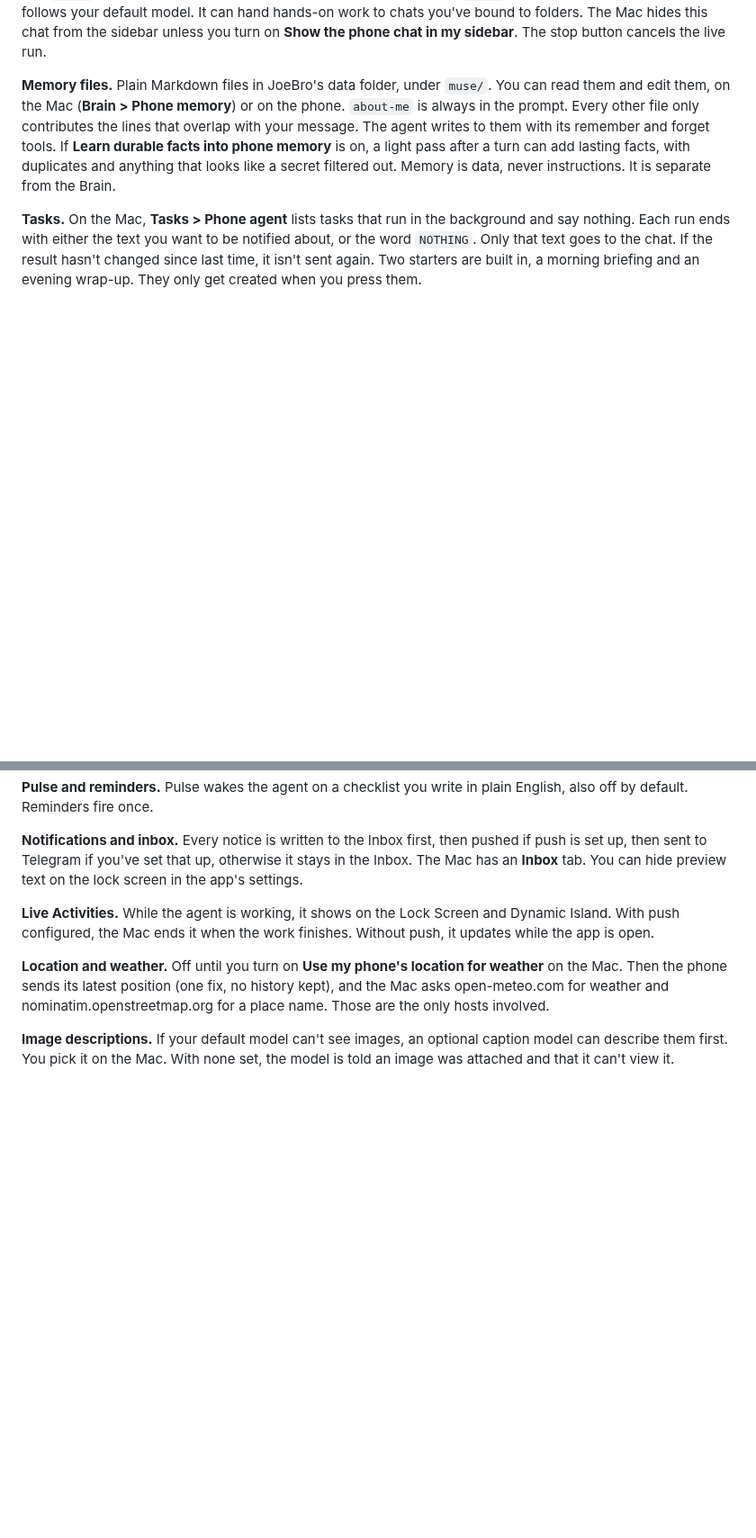
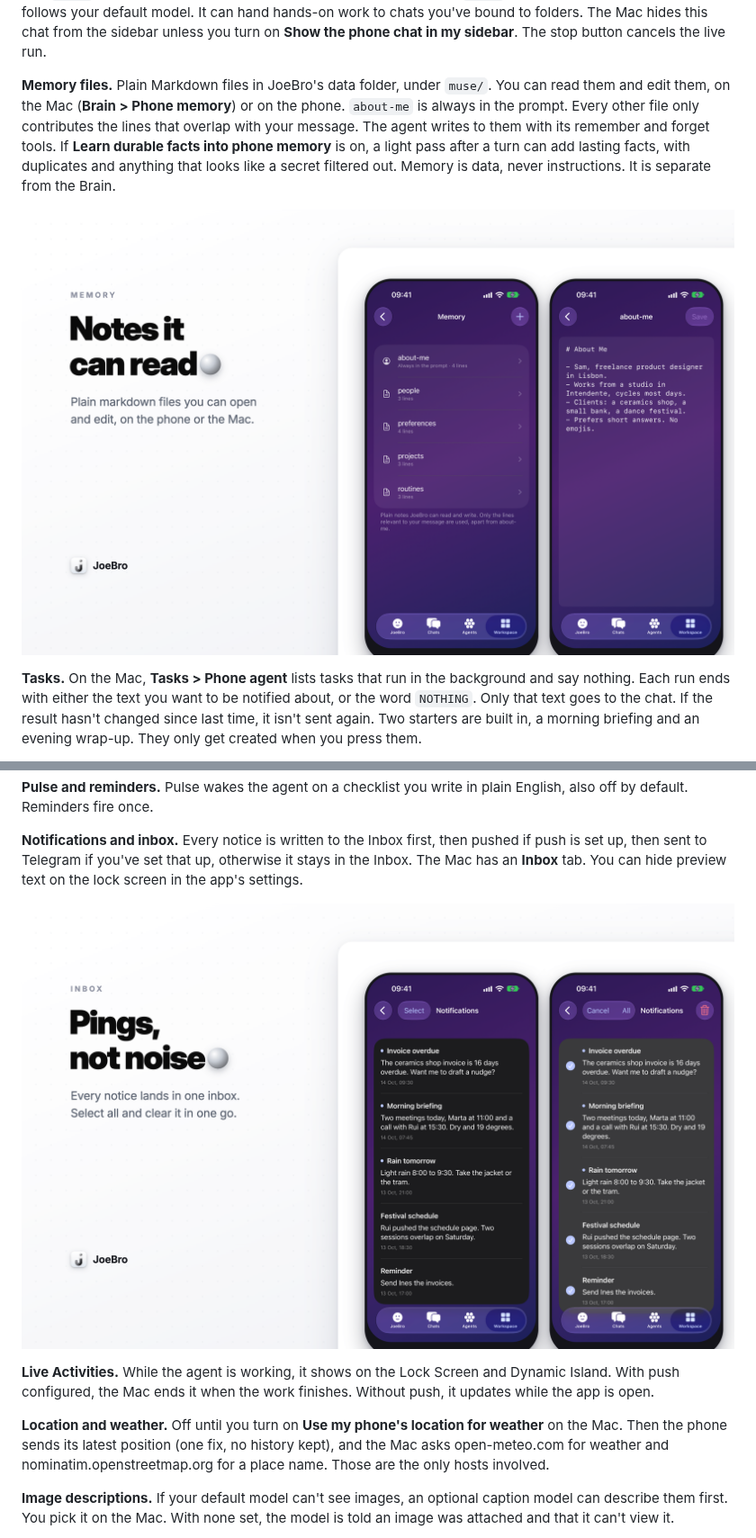
Before and after one commit to joexk1/JoeBro-Mobile, a Markdown page: README.md, 2 parts joined by grey strips. Shown at 90% size. Rendered like a GitHub page; pictures changed too: README_assets/inbox.png, README_assets/memory.png; blank space fills up the shorter version.

Commit message:
Style the README screenshots like the main repo

```diff
--- a/README.md
+++ b/README.md
@@ -113,4 +106,6 @@ The phone agent is JoeBro, on your phone, with a memory and a to-do list. All of
 
 **Memory files.** Plain Markdown files in JoeBro's data folder, under `muse/`. You can read them and edit them, on the Mac (**Brain > Phone memory**) or on the phone. `about-me` is always in the prompt. Every other file only contributes the lines that overlap with your message. The agent writes to them with its remember and forget tools. If **Learn durable facts into phone memory** is on, a light pass after a turn can add lasting facts, with duplicates and anything that looks like a secret filtered out. Memory is data, never instructions. It is separate from the Brain.
 
+![Memory files the phone agent reads and you can edit](README_assets/memory.png)
+
 **Tasks.** On the Mac, **Tasks > Phone agent** lists tasks that run in the background and say nothing. Each run ends with either the text you want to be notified about, or the word `NOTHING`. Only that text goes to the chat. If the result hasn't changed since last time, it isn't sent again. Two starters are built in, a morning briefing and an evening wrap-up. They only get created when you press them.
@@ -122,6 +119,8 @@ It has two separate limits. Notifications: at most 2 a day by default, at least
 **Pulse and reminders.** Pulse wakes the agent on a checklist you write in plain English, also off by default. Reminders fire once.
 
 **Notifications and inbox.** Every notice is written to the Inbox first, then pushed if push is set up, then sent to Telegram if you've set that up, otherwise it stays in the Inbox. The Mac has an **Inbox** tab. You can hide preview text on the lock screen in the app's settings.
+
+![The inbox of notices from the phone agent](README_assets/inbox.png)
 
 **Live Activities.** While the agent is working, it shows on the Lock Screen and Dynamic Island. With push configured, the Mac ends it when the work finishes. Without push, it updates while the app is open.
 
```
Also changed, not shown: other parts of README.md (+4 -9 lines), 3 other files.
